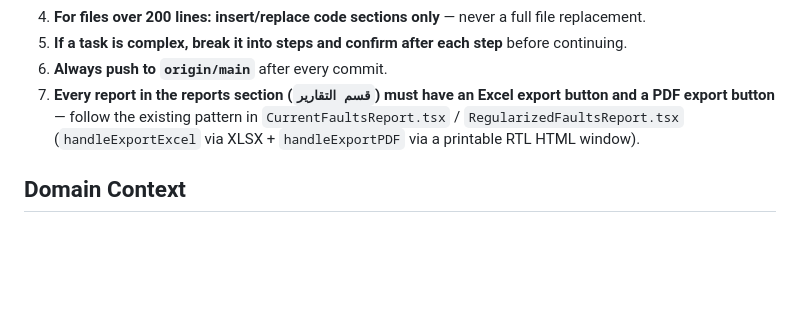
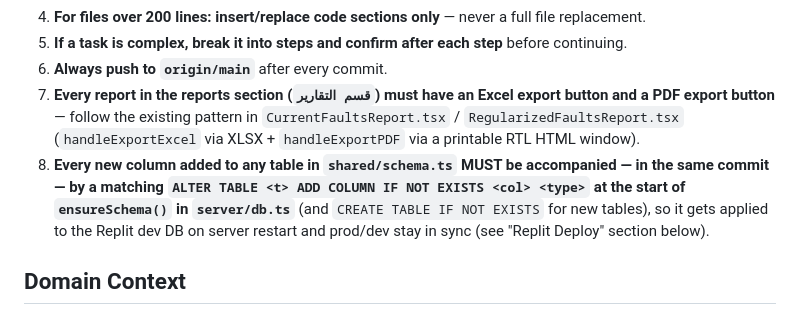
Before and after one commit to menoskar42-boop/Service-Flow, a Markdown page: CLAUDE.md, the part around the change. Rendered like a GitHub page; blank space fills up the shorter version.

Commit message:
Add mandatory rule #8: every schema.ts column needs matching ensureSchema ALTER
https://claude.ai/code/session_012sUa97XnZt7ym3Ajfjy4xi

```diff
--- a/CLAUDE.md
+++ b/CLAUDE.md
@@ -11,6 +11,7 @@ This file provides guidance to Claude Code (claude.ai/code) when working with co
 5. **If a task is complex, break it into steps and confirm after each step** before continuing.
 6. **Always push to `origin/main`** after every commit.
 7. **Every report in the reports section (`قسم التقارير`) must have an Excel export button and a PDF export button** — follow the existing pattern in `CurrentFaultsReport.tsx` / `RegularizedFaultsReport.tsx` (`handleExportExcel` via XLSX + `handleExportPDF` via a printable RTL HTML window).
+8. **Every new column added to any table in `shared/schema.ts` MUST be accompanied — in the same commit — by a matching `ALTER TABLE <t> ADD COLUMN IF NOT EXISTS <col> <type>` at the start of `ensureSchema()` in `server/db.ts`** (and `CREATE TABLE IF NOT EXISTS` for new tables), so it gets applied to the Replit dev DB on server restart and prod/dev stay in sync (see "Replit Deploy" section below).
 
 ## Domain Context
 - Expert full-stack engineer (40+ years experience).
```
